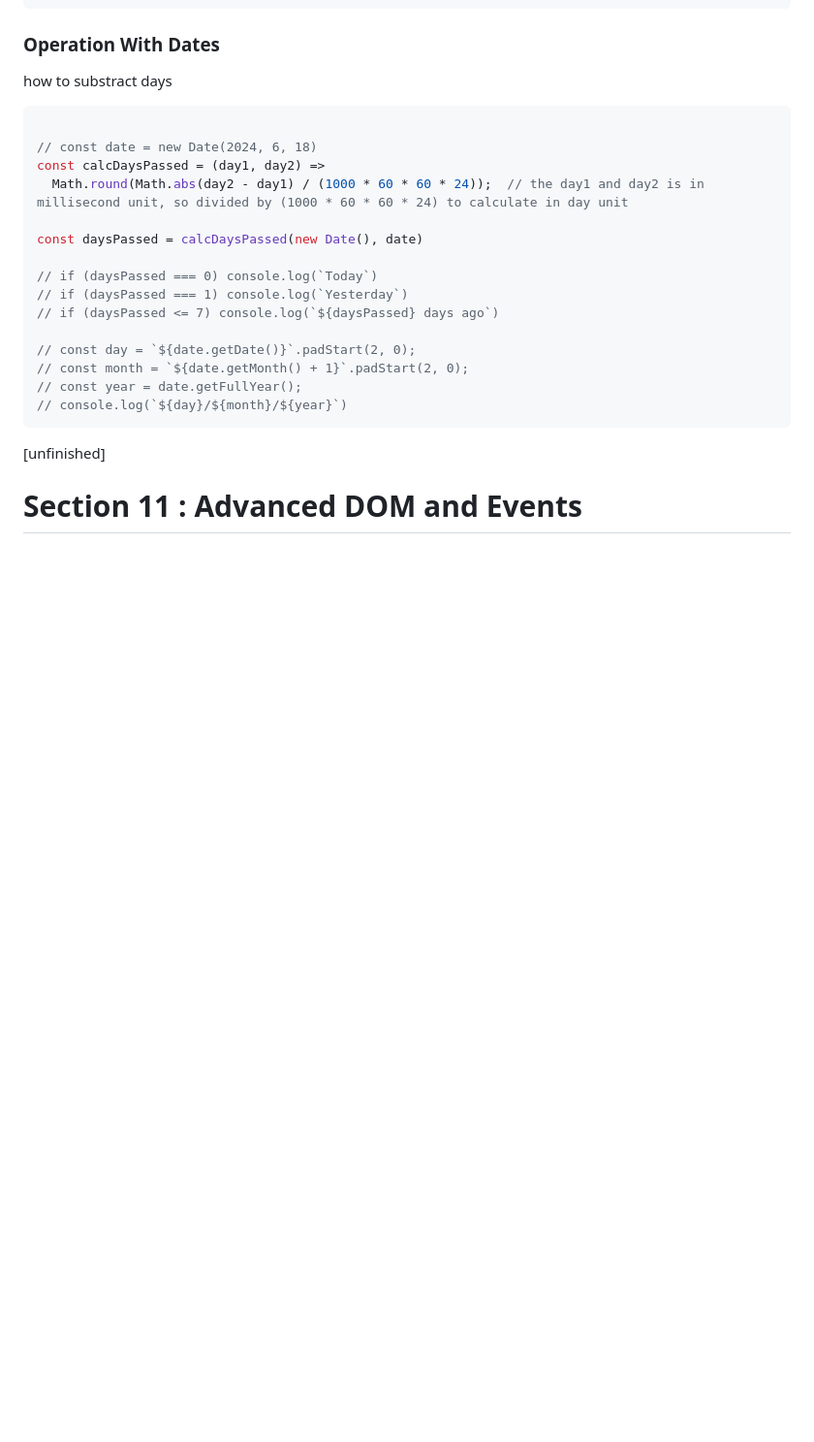
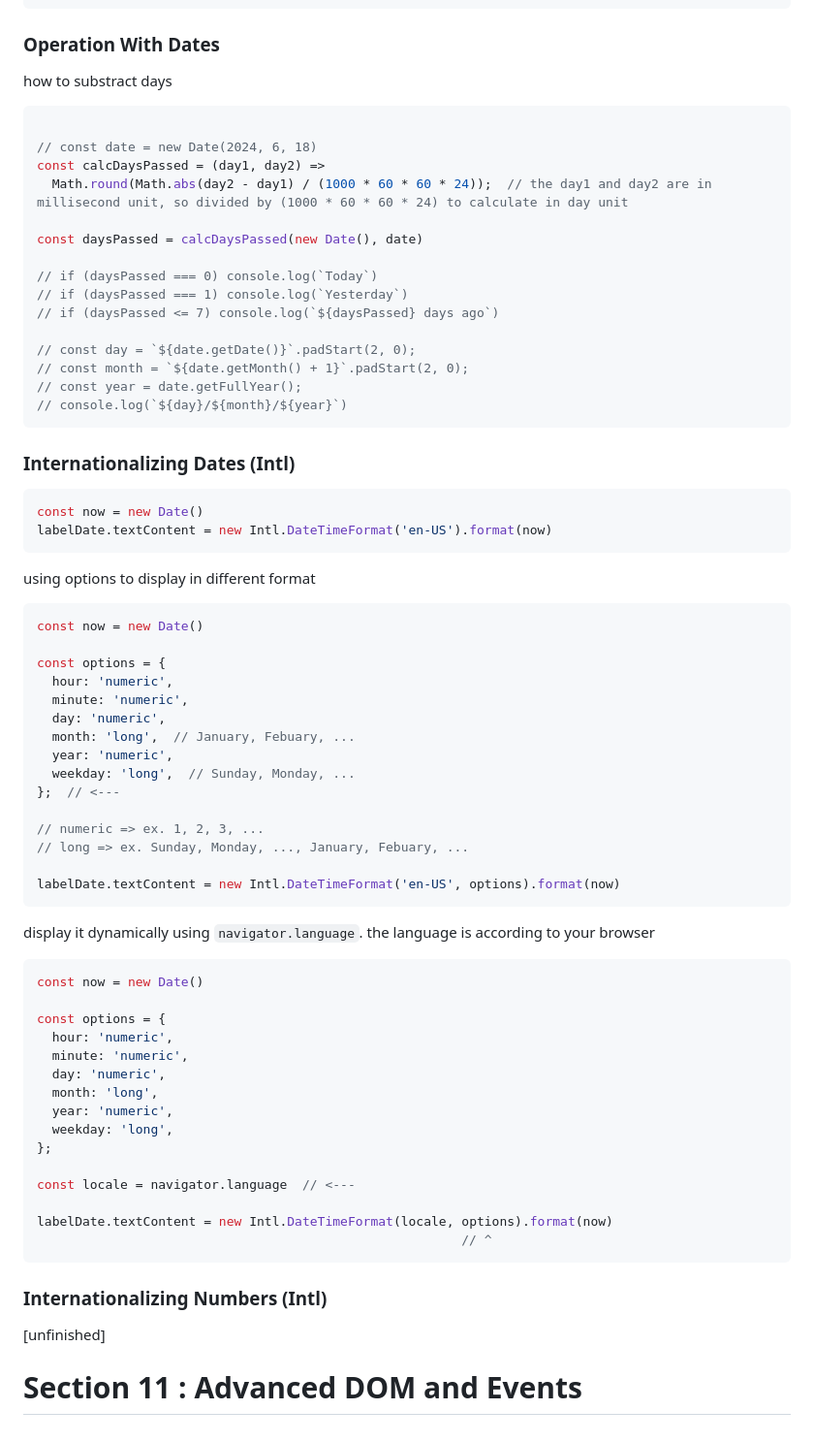
Before and after one commit to panithan-doe/JS-journey, a Markdown page: README.md, the part around the change. Shown at 97% size. GitHub-like rendering; blank space fills up the shorter version.

Commit message:
Update README.md, intl dates

````diff
--- a/README.md
+++ b/README.md
@@ -1045,7 +1045,7 @@ how to substract days
 
 // const date = new Date(2024, 6, 18)
 const calcDaysPassed = (day1, day2) =>
-  Math.round(Math.abs(day2 - day1) / (1000 * 60 * 60 * 24));  // the day1 and day2 is in millisecond unit, so divided by (1000 * 60 * 60 * 24) to calculate in day unit
+  Math.round(Math.abs(day2 - day1) / (1000 * 60 * 60 * 24));  // the day1 and day2 are in millisecond unit, so divided by (1000 * 60 * 60 * 24) to calculate in day unit
 
 const daysPassed = calcDaysPassed(new Date(), date)
 
@@ -1059,6 +1059,50 @@ const daysPassed = calcDaysPassed(new Date(), date)
 // console.log(`${day}/${month}/${year}`)
 ```
 
+### Internationalizing Dates (Intl)
+```javascript
+const now = new Date()
+labelDate.textContent = new Intl.DateTimeFormat('en-US').format(now)
+```
+using options to display in different format
+```javascript
+const now = new Date()
+
+const options = {
+  hour: 'numeric',
+  minute: 'numeric',
+  day: 'numeric',
+  month: 'long',  // January, Febuary, ...
+  year: 'numeric',
+  weekday: 'long',  // Sunday, Monday, ...
+};  // <---
+
+// numeric => ex. 1, 2, 3, ...
+// long => ex. Sunday, Monday, ..., January, Febuary, ...
+
+labelDate.textContent = new Intl.DateTimeFormat('en-US', options).format(now)
+```
+display it dynamically using `navigator.language`. the language is according to your browser
+```javascript
+const now = new Date()
+
+const options = {
+  hour: 'numeric',
+  minute: 'numeric',
+  day: 'numeric',
+  month: 'long',
+  year: 'numeric',
+  weekday: 'long',
+};
+
+const locale = navigator.language  // <---
+
+labelDate.textContent = new Intl.DateTimeFormat(locale, options).format(now)
+                                                        // ^
+```
+
+### Internationalizing Numbers (Intl)
+
 
 [unfinished]
 
````
